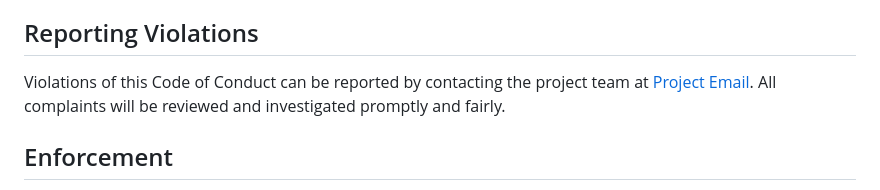
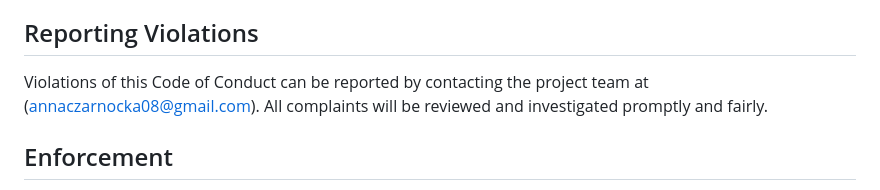
Before and after one commit to DSCI-310-2024/DSCI-310-Group_13, a Markdown page: CODE_OF_CONDUCT.md, the part around the change. GitHub-like rendering.

Commit message:
Email corrrection in CODE_OF_CONDUCT.md

```diff
--- a/CODE_OF_CONDUCT.md
+++ b/CODE_OF_CONDUCT.md
@@ -72,7 +72,7 @@ Unacceptable behaviors include, but are not limited to:
 
 ## Reporting Violations
 
-Violations of this Code of Conduct can be reported by contacting the project team at [Project Email](annaczarnocka08@gmail.com). All complaints will be reviewed and investigated promptly and fairly.
+Violations of this Code of Conduct can be reported by contacting the project team at (annaczarnocka08@gmail.com). All complaints will be reviewed and investigated promptly and fairly.
 
 ## Enforcement
 
```
